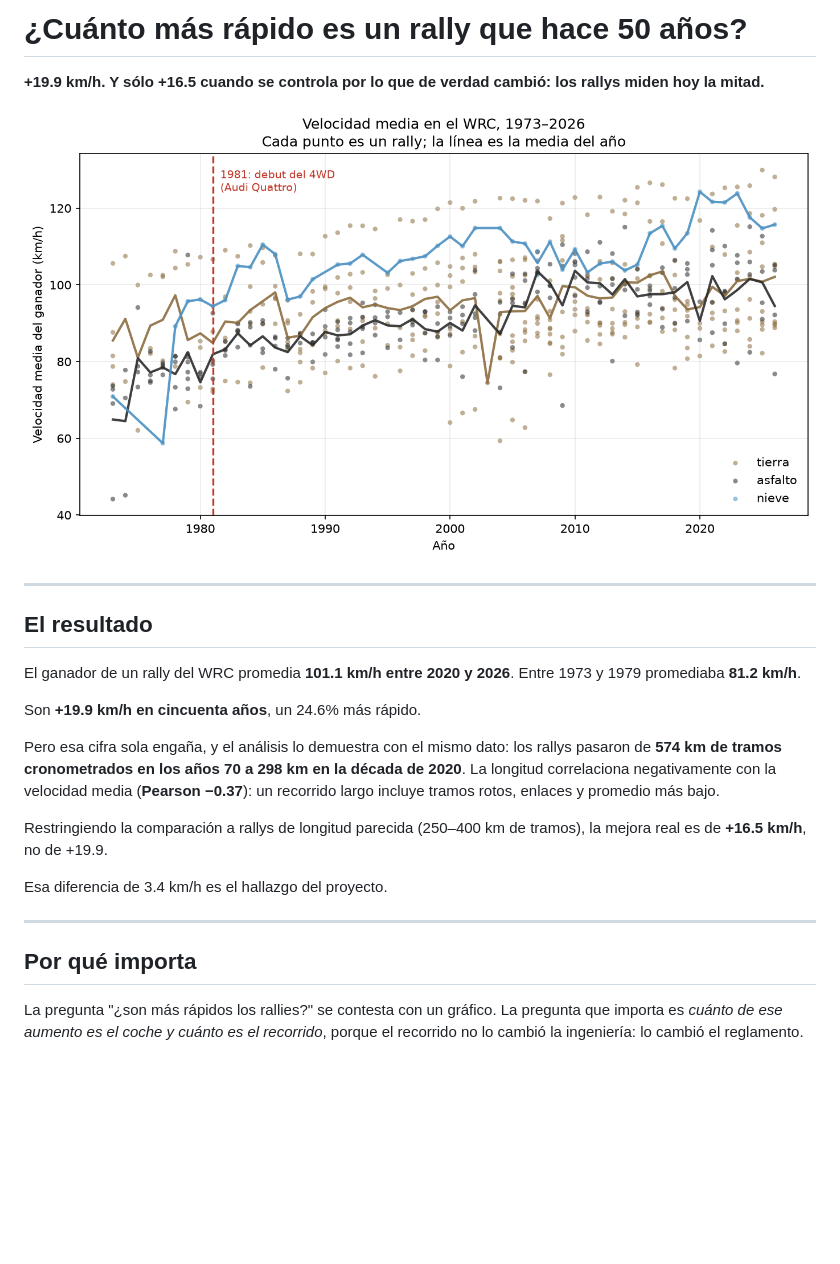
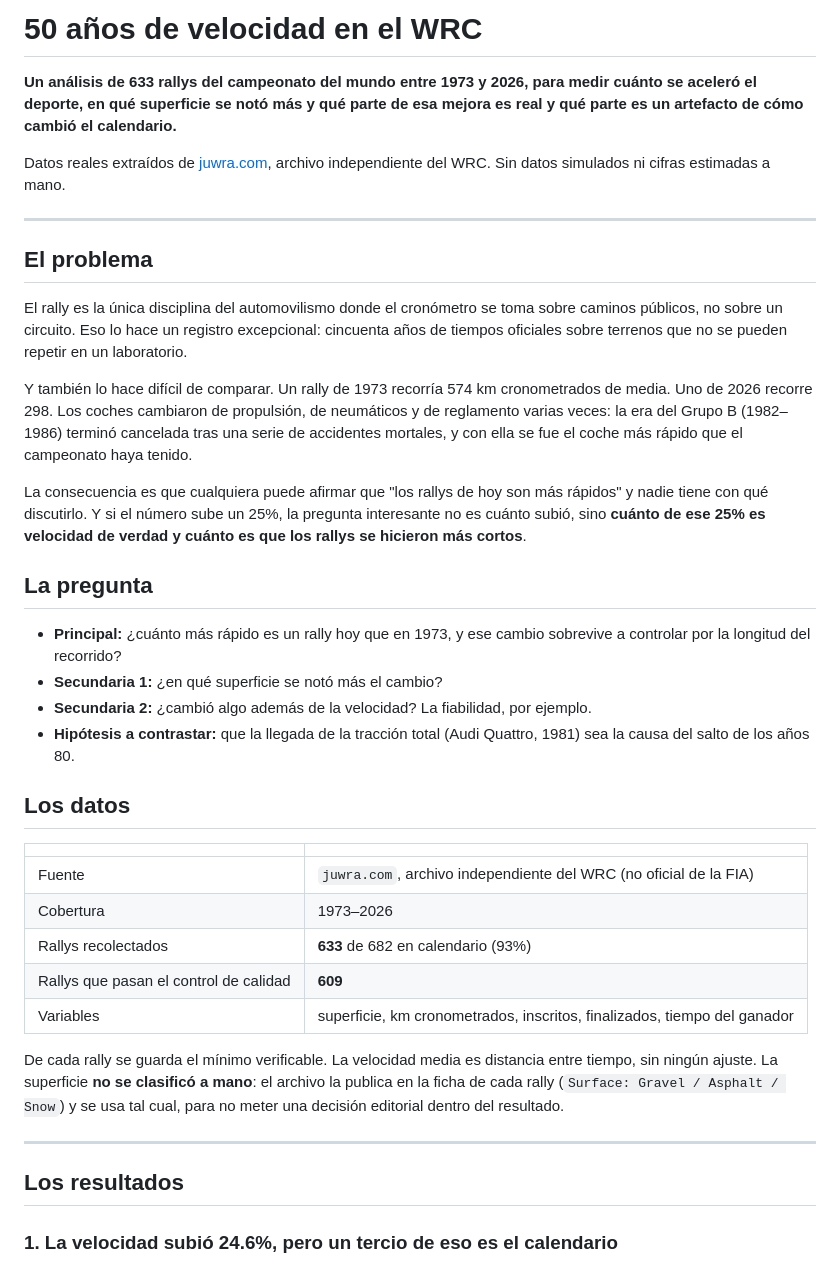
Before and after one commit to ApoloArgonaut/wrc-01-speed-since-1973, a Markdown page: README.md, the part around one of its changes. Rendered like a GitHub page; blank space fills up the shorter version.

```diff
--- a/README.md
+++ b/README.md
@@ -1,34 +1,60 @@
-# ¿Cuánto más rápido es un rally que hace 50 años?
+# 50 años de velocidad en el WRC
 
-**+19.9 km/h. Y sólo +16.5 cuando se controla por lo que de verdad cambió: los rallys miden hoy la mitad.**
+**Un análisis de 633 rallys del campeonato del mundo entre 1973 y 2026, para medir
+cuánto se aceleró el deporte, en qué superficie se notó más y qué parte de esa
+mejora es real y qué parte es un artefacto de cómo cambió el calendario.**
 
-![Velocidad media del ganador en el WRC, 1973–2026](reports/figures/01-serie-temporal.png)
+Datos reales extraídos de [juwra.com](https://www.juwra.com), archivo independiente
+del WRC. Sin datos simulados ni cifras estimadas a mano.
 
 ---
 
-## El resultado
+## El problema
 
-El ganador de un rally del WRC promedia **101.1 km/h entre 2020 y 2026**. Entre 1973
-y 1979 promediaba **81.2 km/h**.
+El rally es la única disciplina del automovilismo donde el cronómetro se toma
+sobre caminos públicos, no sobre un circuito. Eso lo hace un registro excepcional:
+cincuenta años de tiempos oficiales sobre terrenos que no se pueden repetir en un
+laboratorio.
 
-Son **+19.9 km/h en cincuenta años**, un 24.6% más rápido.
+Y también lo hace difícil de comparar. Un rally de 1973 recorría 574 km
+cronometrados de media. Uno de 2026 recorre 298. Los coches cambiaron de
+propulsión, de neumáticos y de reglamento varias veces: la era del Grupo B
+(1982–1986) terminó cancelada tras una serie de accidentes mortales, y con ella
+se fue el coche más rápido que el campeonato haya tenido.
 
-Pero esa cifra sola engaña, y el análisis lo demuestra con el mismo dato: los rallys
-pasaron de **574 km de tramos cronometrados en los años 70 a 298 km en la década de
-2020**. La longitud correlaciona negativamente con la velocidad media
-(**Pearson −0.37**): un recorrido largo incluye tramos rotos, enlaces y promedio más
-bajo.
+La consecuencia es que cualquiera puede afirmar que "los rallys de hoy son más
+rápidos" y nadie tiene con qué discutirlo. Y si el número sube un 25%, la pregunta
+interesante no es cuánto subió, sino **cuánto de ese 25% es velocidad de verdad y
+cuánto es que los rallys se hicieron más cortos**.
 
-Restringiendo la comparación a rallys de longitud parecida (250–400 km de tramos), la
-mejora real es de **+16.5 km/h**, no de +19.9.
+## La pregunta
 
-Esa diferencia de 3.4 km/h es el hallazgo del proyecto.
+- **Principal:** ¿cuánto más rápido es un rally hoy que en 1973, y ese cambio
+  sobrevive a controlar por la longitud del recorrido?
+- **Secundaria 1:** ¿en qué superficie se notó más el cambio?
+- **Secundaria 2:** ¿cambió algo además de la velocidad? La fiabilidad, por
+  ejemplo.
+- **Hipótesis a contrastar:** que la llegada de la tracción total (Audi Quattro,
+  1981) sea la causa del salto de los años 80.
+
+## Los datos
+
+| | |
+|---|---|
+| Fuente | `juwra.com`, archivo independiente del WRC (no oficial de la FIA) |
+| Cobertura | 1973–2026 |
+| Rallys recolectados | **633** de 682 en calendario (93%) |
+| Rallys que pasan el control de calidad | **609** |
+| Variables | superficie, km cronometrados, inscritos, finalizados, tiempo del ganador |
+
+De cada rally se guarda el mínimo verificable. La velocidad media es distancia
+entre tiempo, sin ningún ajuste. La superficie **no se clasificó a mano**: el
+archivo la publica en la ficha de cada rally (`Surface: Gravel / Asphalt / Snow`)
+y se usa tal cual, para no meter una decisión editorial dentro del resultado.
 
 ---
 
-## Por qué importa
+## Los resultados
 
-La pregunta "¿son más rápidos los rallies?" se contesta con un gráfico. La pregunta que
-importa es *cuánto de ese aumento es el coche y cuánto es el recorrido*, porque el
-recorrido no lo cambió la ingeniería: lo cambió el reglamento.
+### 1. La velocidad subió 24.6%, pero un tercio de eso es el calendario
 
```
Also changed, not shown: other parts of README.md (+140 -51 lines), reports/figures/02-antes-despues-1981.png (added), reports/figures/03-brecha-superficie.png (added), reports/figures/04-distancia.png (added), reports/figures/05-velocidad-vs-distancia.png (added), 2 other files.
